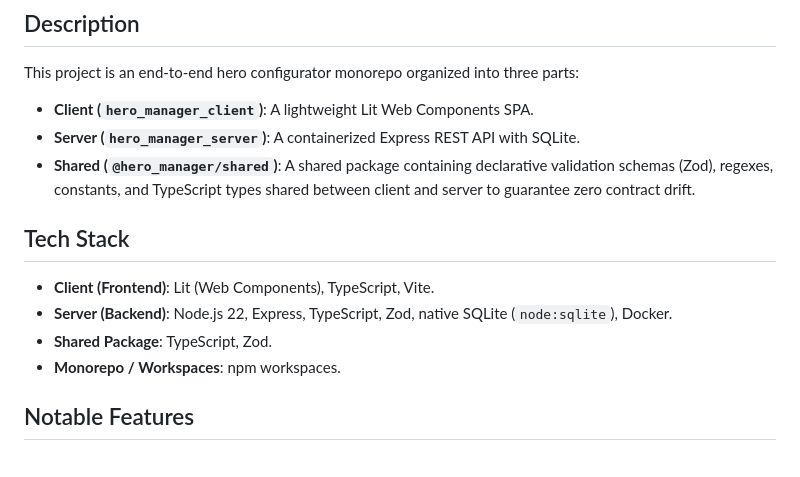
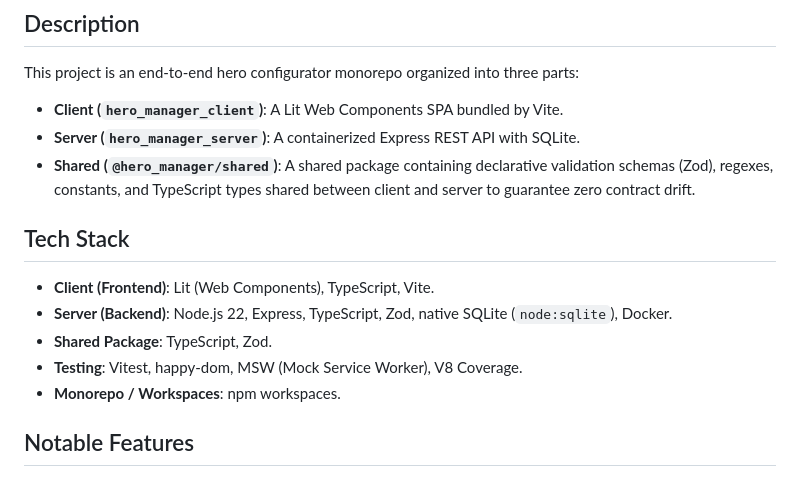
Before and after one commit to vitalymind/sgg_hero_configurator, a Markdown page: README.md, the part around one of its changes. Drawn GitHub-style.

```diff
--- a/README.md
+++ b/README.md
@@ -2,7 +2,7 @@
 
 ## Description
 This project is an end-to-end hero configurator monorepo organized into three parts:
-- **Client (`hero_manager_client`)**: A lightweight Lit Web Components SPA.
+- **Client (`hero_manager_client`)**: A Lit Web Components SPA bundled by Vite.
 - **Server (`hero_manager_server`)**: A containerized Express REST API with SQLite.
 - **Shared (`@hero_manager/shared`)**: A shared package containing declarative validation schemas (Zod), regexes, constants, and TypeScript types shared between client and server to guarantee zero contract drift.
 
@@ -10,6 +10,7 @@ This project is an end-to-end hero configurator monorepo organized into three pa
 - **Client (Frontend)**: Lit (Web Components), TypeScript, Vite.
 - **Server (Backend)**: Node.js 22, Express, TypeScript, Zod, native SQLite (`node:sqlite`), Docker.
 - **Shared Package**: TypeScript, Zod.
+- **Testing**: Vitest, happy-dom, MSW (Mock Service Worker), V8 Coverage.
 - **Monorepo / Workspaces**: npm workspaces.
 
 ## Notable Features
```
Also changed, not shown: other parts of README.md (+32 -2 lines).
